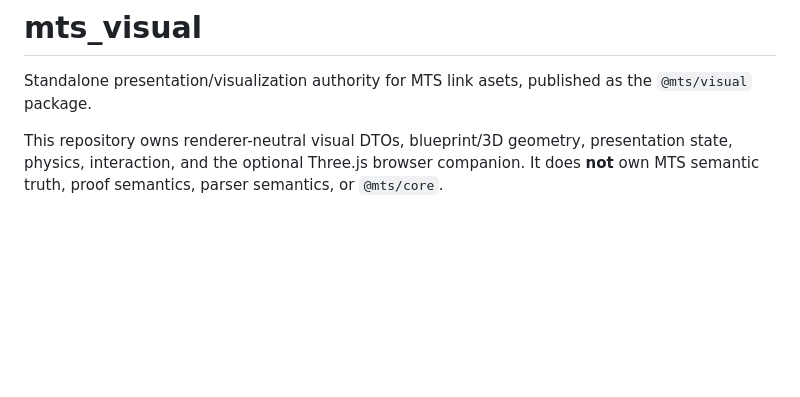
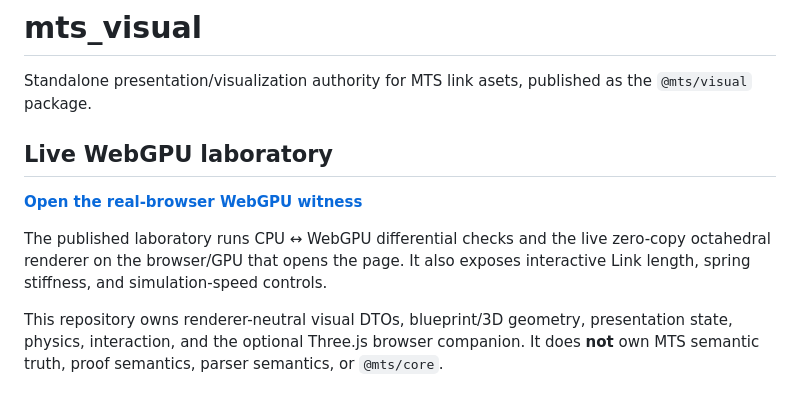
Before and after one commit to netkeep80/mts_visual, a Markdown page: README.md, the part around the change. GitHub-like rendering; blank space fills up the shorter version.

Commit message:
docs: link published WebGPU laboratory

```diff
--- a/README.md
+++ b/README.md
@@ -1,6 +1,13 @@
 # mts_visual
 
 Standalone presentation/visualization authority for MTS link asets, published as the `@mts/visual` package.
+
+
+## Live WebGPU laboratory
+
+**[Open the real-browser WebGPU witness](https://netkeep80.github.io/mts_visual/)**
+
+The published laboratory runs CPU ↔ WebGPU differential checks and the live zero-copy octahedral renderer on the browser/GPU that opens the page. It also exposes interactive Link length, spring stiffness, and simulation-speed controls.
 
 This repository owns renderer-neutral visual DTOs, blueprint/3D geometry, presentation state, physics, interaction, and the optional Three.js browser companion. It does **not** own MTS semantic truth, proof semantics, parser semantics, or `@mts/core`.
 
```
